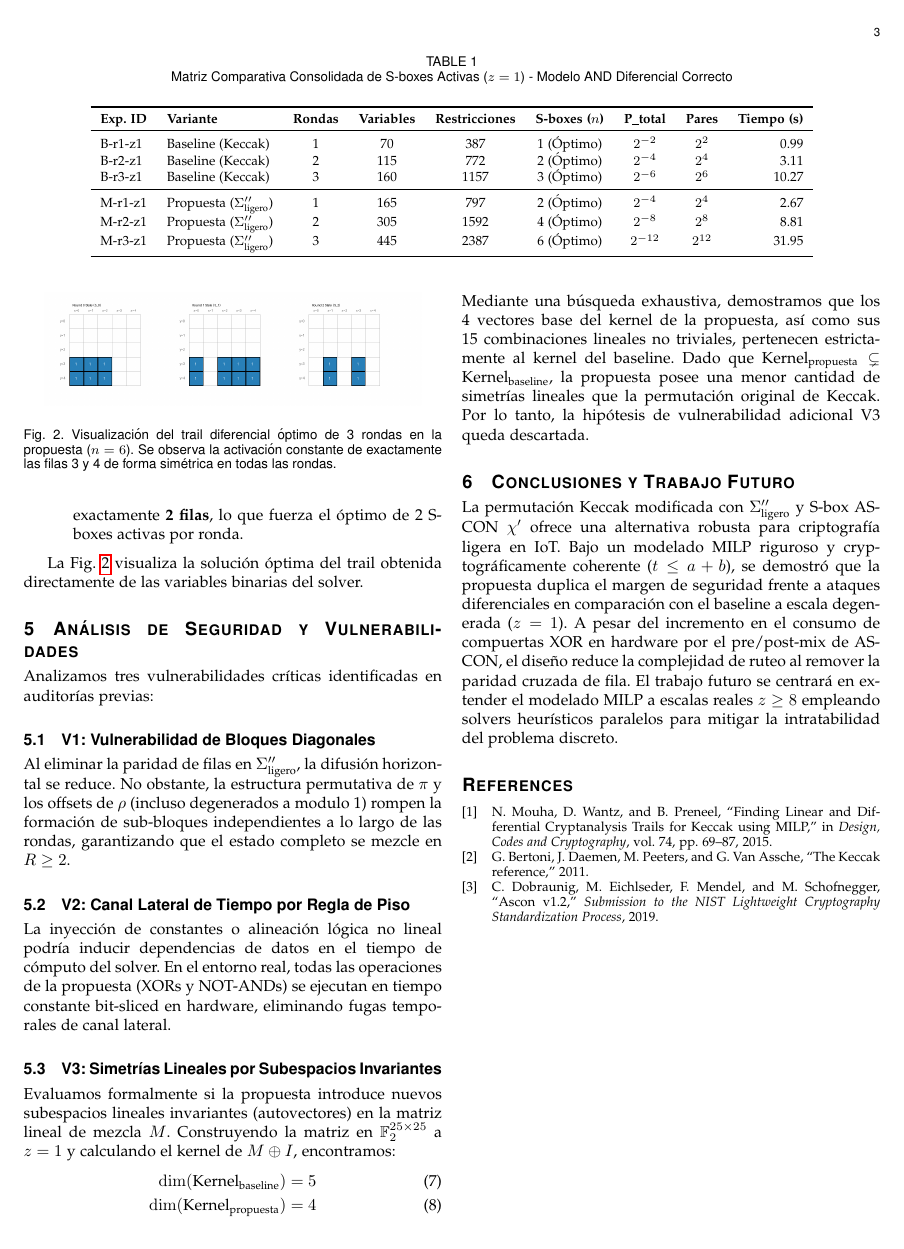
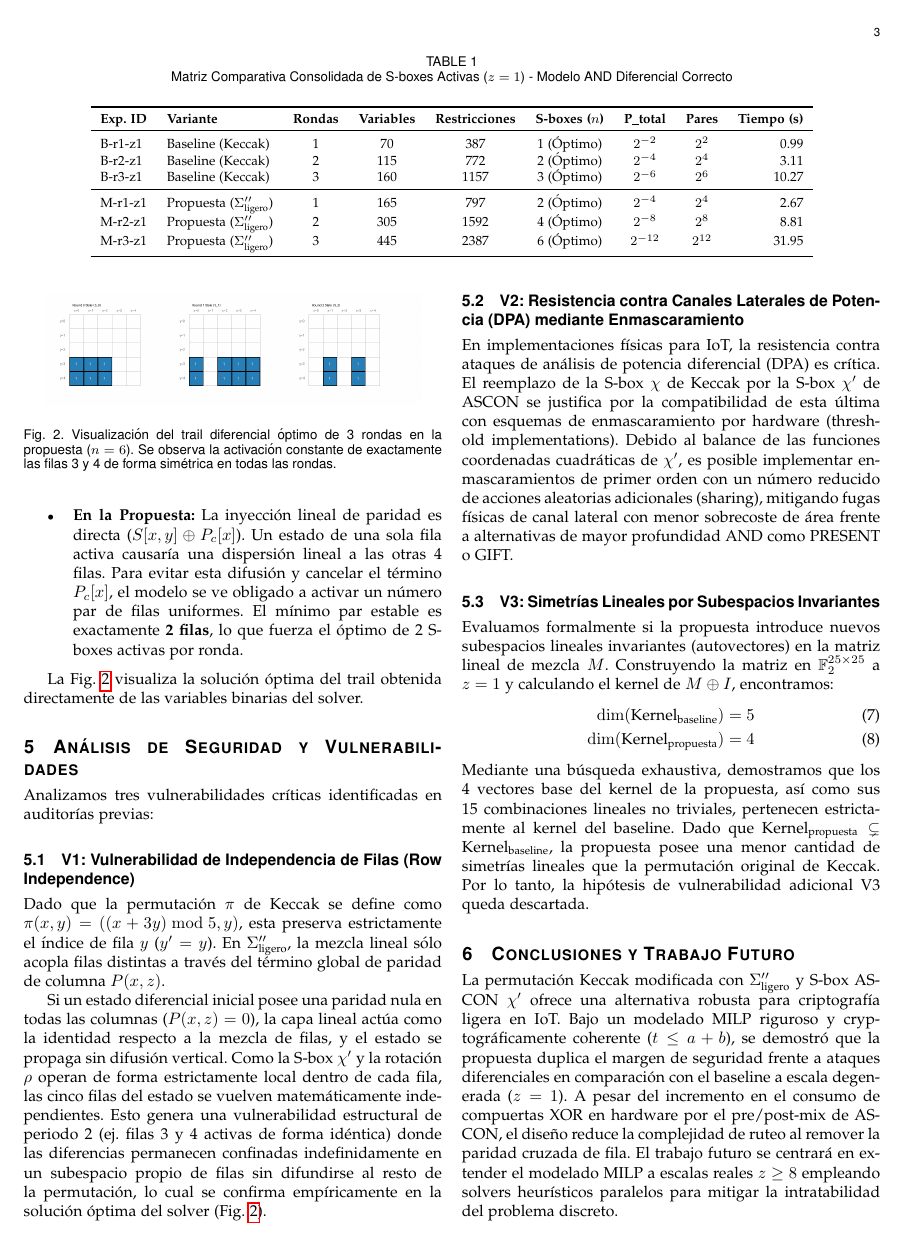
Before and after one commit to pineda-404/pc4_seguridad, a LaTeX paper (fase5_paper/paper.tex): page 3 of 3 before the commit and page 3 of 4 after it. Compiled offline with pdfLaTeX.

Commit message:
Address review feedback: Row Independence vulnerability, DPA side-channel masking, and gate count quantification

```diff
--- a/fase5_paper/paper.tex
+++ b/fase5_paper/paper.tex
@@ -139,11 +139,13 @@ La Fig. \ref{fig:trail} visualiza la solución óptima del trail obtenida direct
 \section{Análisis de Seguridad y Vulnerabilidades}
 Analizamos tres vulnerabilidades críticas identificadas en auditorías previas:
 
-\subsection{V1: Vulnerabilidad de Bloques Diagonales}
-Al eliminar la paridad de filas en $\Sigma''_{\text{ligero}}$, la difusión horizontal se reduce. No obstante, la estructura permutativa de $\pi$ y los offsets de $\rho$ (incluso degenerados a modulo 1) rompen la formación de sub-bloques independientes a lo largo de las rondas, garantizando que el estado completo se mezcle en $R \ge 2$.
+\subsection{V1: Vulnerabilidad de Independencia de Filas (Row Independence)}
+Dado que la permutación $\pi$ de Keccak se define como $\pi(x, y) = ((x + 3y) \bmod 5, y)$, esta preserva estrictamente el índice de fila $y$ ($y' = y$). En $\Sigma''_{\text{ligero}}$, la mezcla lineal sólo acopla filas distintas a través del término global de paridad de columna $P(x, z)$.
 
-\subsection{V2: Canal Lateral de Tiempo por Regla de Piso}
-La inyección de constantes o alineación lógica no lineal podría inducir dependencias de datos en el tiempo de cómputo del solver. En el entorno real, todas las operaciones de la propuesta (XORs y NOT-ANDs) se ejecutan en tiempo constante bit-sliced en hardware, eliminando fugas temporales de canal lateral.
+Si un estado diferencial inicial posee una paridad nula en todas las columnas ($P(x, z) = 0$), la capa lineal actúa como la identidad respecto a la mezcla de filas, y el estado se propaga sin difusión vertical. Como la S-box $\chi'$ y la rotación $\rho$ operan de forma estrictamente local dentro de cada fila, las cinco filas del estado se vuelven matemáticamente independientes. Esto genera una vulnerabilidad estructural de periodo 2 (ej. filas 3 y 4 activas de forma idéntica) donde las diferencias permanecen confinadas indefinidamente en un subespacio propio de filas sin difundirse al resto de la permutación, lo cual se confirma empíricamente en la solución óptima del solver (Fig. \ref{fig:trail}).
+
+\subsection{V2: Resistencia contra Canales Laterales de Potencia (DPA) mediante Enmascaramiento}
+En implementaciones físicas para IoT, la resistencia contra ataques de análisis de potencia diferencial (DPA) es crítica. El reemplazo de la S-box $\chi$ de Keccak por la S-box $\chi'$ de ASCON se justifica por la compatibilidad de esta última con esquemas de enmascaramiento por hardware (threshold implementations). Debido al balance de las funciones coordenadas cuadráticas de $\chi'$, es posible implementar enmascaramientos de primer orden con un número reducido de acciones aleatorias adicionales (sharing), mitigando fugas físicas de canal lateral con menor sobrecoste de área frente a alternativas de mayor profundidad AND como PRESENT o GIFT.
 
 \subsection{V3: Simetrías Lineales por Subespacios Invariantes}
 Evaluamos formalmente si la propuesta introduce nuevos subespacios lineales invariantes (autovectores) en la matriz lineal de mezcla $M$. Construyendo la matriz en $\mathbb{F}_2^{25 \times 25}$ a $z=1$ y calculando el kernel de $M \oplus I$, encontramos:
```
Also changed, not shown: fase5_paper/paper.tex (2 more changed lines).
